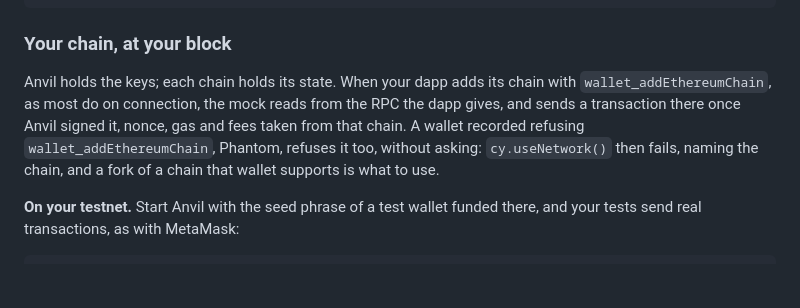
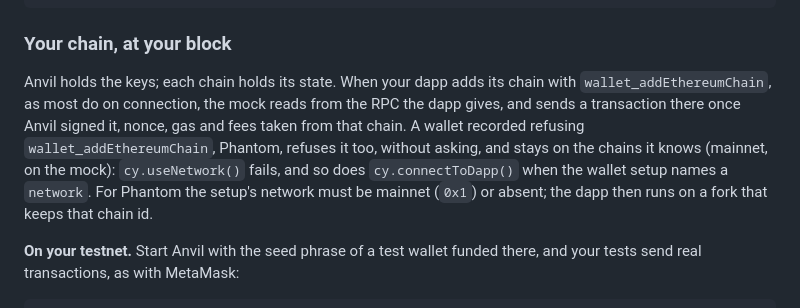
Before and after one commit to blassaut/dappress, a Markdown page: README.md, the part around the change. Drawn GitHub-style; blank space fills up the shorter version.

Commit message:
Describe in the changelog and the README what the Phantom mock does when asked to add a chain

```diff
--- a/README.md
+++ b/README.md
@@ -279,7 +279,7 @@ jobs:
 
 ### Your chain, at your block
 
-Anvil holds the keys; each chain holds its state. When your dapp adds its chain with `wallet_addEthereumChain`, as most do on connection, the mock reads from the RPC the dapp gives, and sends a transaction there once Anvil signed it, nonce, gas and fees taken from that chain. A wallet recorded refusing `wallet_addEthereumChain`, Phantom, refuses it too, without asking: `cy.useNetwork()` then fails, naming the chain, and a fork of a chain that wallet supports is what to use.
+Anvil holds the keys; each chain holds its state. When your dapp adds its chain with `wallet_addEthereumChain`, as most do on connection, the mock reads from the RPC the dapp gives, and sends a transaction there once Anvil signed it, nonce, gas and fees taken from that chain. A wallet recorded refusing `wallet_addEthereumChain`, Phantom, refuses it too, without asking, and stays on the chains it knows (mainnet, on the mock): `cy.useNetwork()` fails, and so does `cy.connectToDapp()` when the wallet setup names a `network`. For Phantom the setup's network must be mainnet (`0x1`) or absent; the dapp then runs on a fork that keeps that chain id.
 
 **On your testnet.** Start Anvil with the seed phrase of a test wallet funded there, and your tests send real transactions, as with MetaMask:
 
```
Also changed, not shown: CHANGELOG.md (+1 -1 lines).
